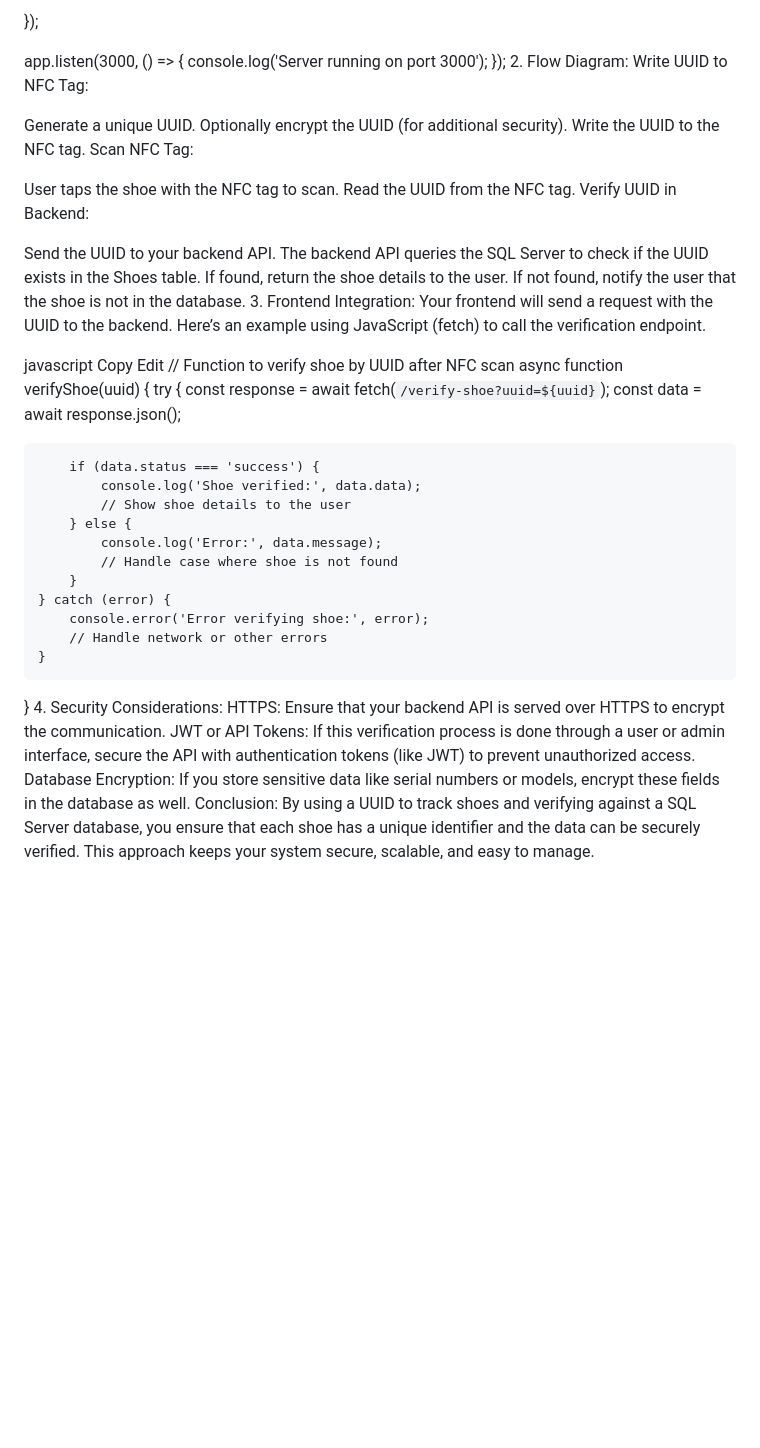
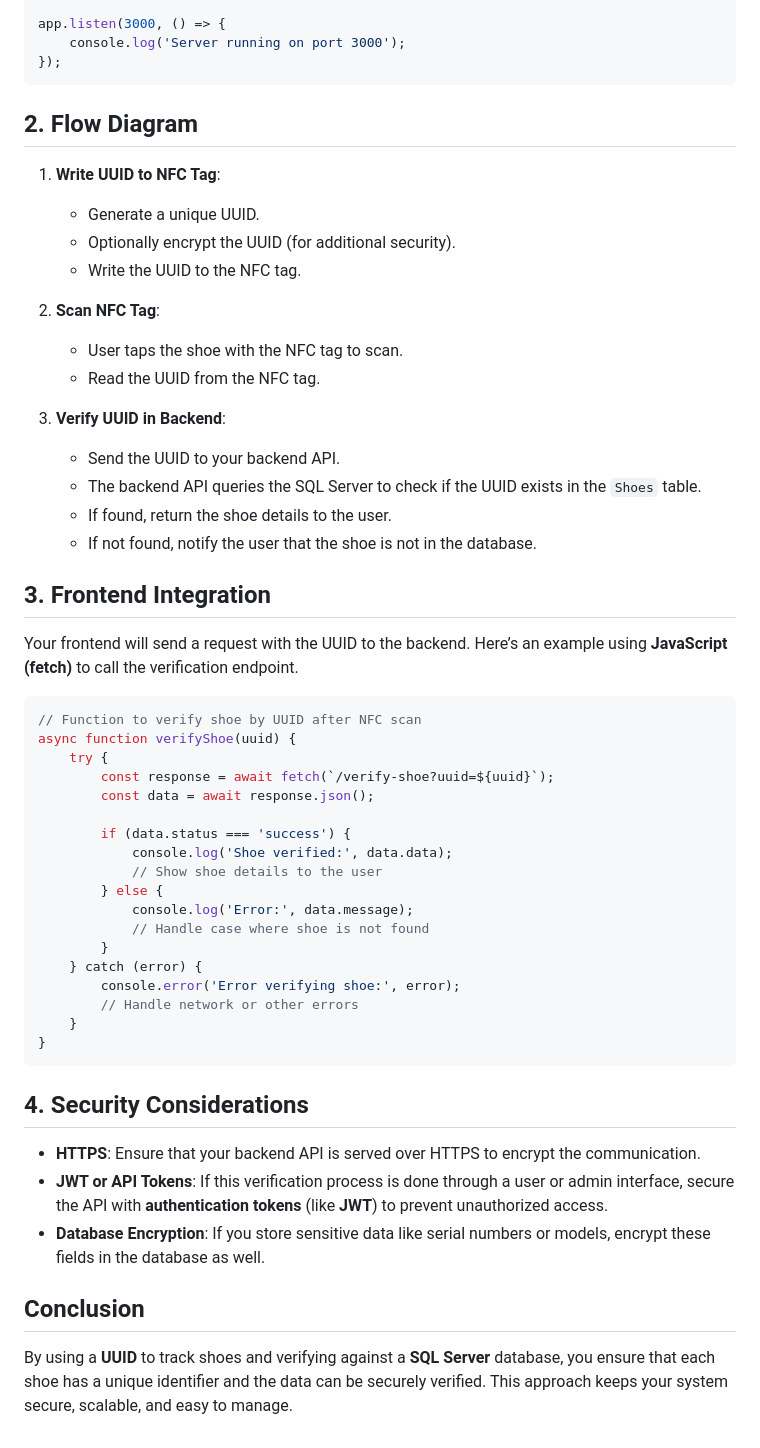
Before and after one commit to escapeadmire/SoleCheck, a Markdown page: README.md, the part around one of its changes. Rendered like a GitHub page; blank space fills up the shorter version.

````diff
--- a/README.md
+++ b/README.md
@@ -97,28 +100,29 @@ app.get('/verify-shoe', async (req, res) => {
 app.listen(3000, () => {
     console.log('Server running on port 3000');
 });
-2. Flow Diagram:
-Write UUID to NFC Tag:
+```
 
-Generate a unique UUID.
-Optionally encrypt the UUID (for additional security).
-Write the UUID to the NFC tag.
-Scan NFC Tag:
+## 2. Flow Diagram
 
-User taps the shoe with the NFC tag to scan.
-Read the UUID from the NFC tag.
-Verify UUID in Backend:
+1. **Write UUID to NFC Tag**:
+   - Generate a unique UUID.
+   - Optionally encrypt the UUID (for additional security).
+   - Write the UUID to the NFC tag.
 
-Send the UUID to your backend API.
-The backend API queries the SQL Server to check if the UUID exists in the Shoes table.
-If found, return the shoe details to the user.
-If not found, notify the user that the shoe is not in the database.
-3. Frontend Integration:
-Your frontend will send a request with the UUID to the backend. Here’s an example using JavaScript (fetch) to call the verification endpoint.
+2. **Scan NFC Tag**:
+   - User taps the shoe with the NFC tag to scan.
+   - Read the UUID from the NFC tag.
 
-javascript
-Copy
-Edit
+3. **Verify UUID in Backend**:
+   - Send the UUID to your backend API.
+   - The backend API queries the SQL Server to check if the UUID exists in the `Shoes` table.
+   - If found, return the shoe details to the user.
+   - If not found, notify the user that the shoe is not in the database.
+
+## 3. Frontend Integration
+Your frontend will send a request with the UUID to the backend. Here’s an example using **JavaScript (fetch)** to call the verification endpoint.
+
+```javascript
 // Function to verify shoe by UUID after NFC scan
 async function verifyShoe(uuid) {
     try {
@@ -137,9 +141,12 @@ async function verifyShoe(uuid) {
         // Handle network or other errors
     }
 }
-4. Security Considerations:
-HTTPS: Ensure that your backend API is served over HTTPS to encrypt the communication.
-JWT or API Tokens: If this verification process is done through a user or admin interface, secure the API with authentication tokens (like JWT) to prevent unauthorized access.
-Database Encryption: If you store sensitive data like serial numbers or models, encrypt these fields in the database as well.
-Conclusion:
-By using a UUID to track shoes and verifying against a SQL Server database, you ensure that each shoe has a unique identifier and the data can be securely verified. This approach keeps your system secure, scalable, and easy to manage.
+```
+
+## 4. Security Considerations
+- **HTTPS**: Ensure that your backend API is served over HTTPS to encrypt the communication.
+- **JWT or API Tokens**: If this verification process is done through a user or admin interface, secure the API with **authentication tokens** (like **JWT**) to prevent unauthorized access.
+- **Database Encryption**: If you store sensitive data like serial numbers or models, encrypt these fields in the database as well.
+
+## Conclusion
+By using a **UUID** to track shoes and verifying against a **SQL Server** database, you ensure that each shoe has a unique identifier and the data can be securely verified. This approach keeps your system secure, scalable, and easy to manage.
````
Also changed, not shown: other parts of README.md (+31 -28 lines).
